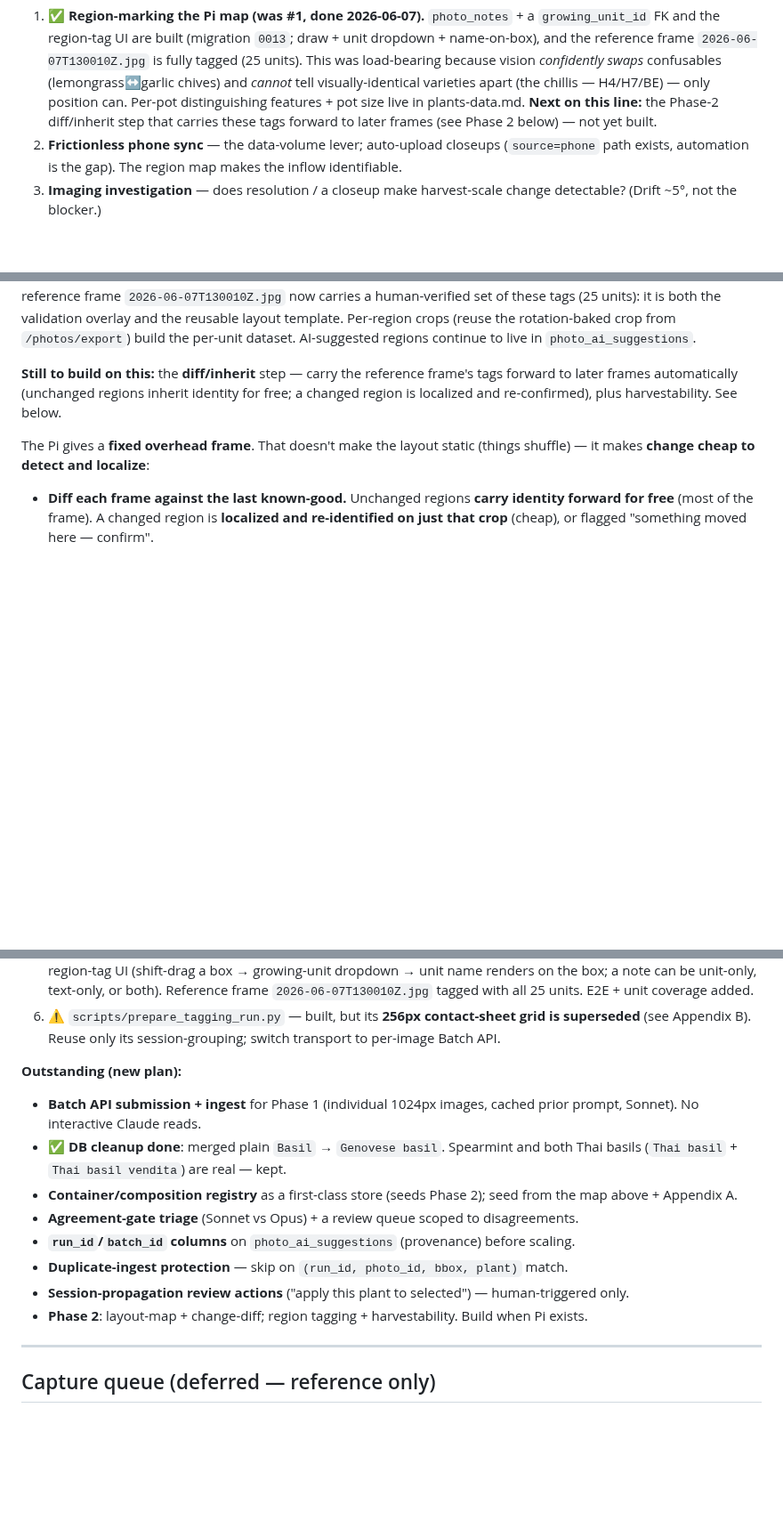
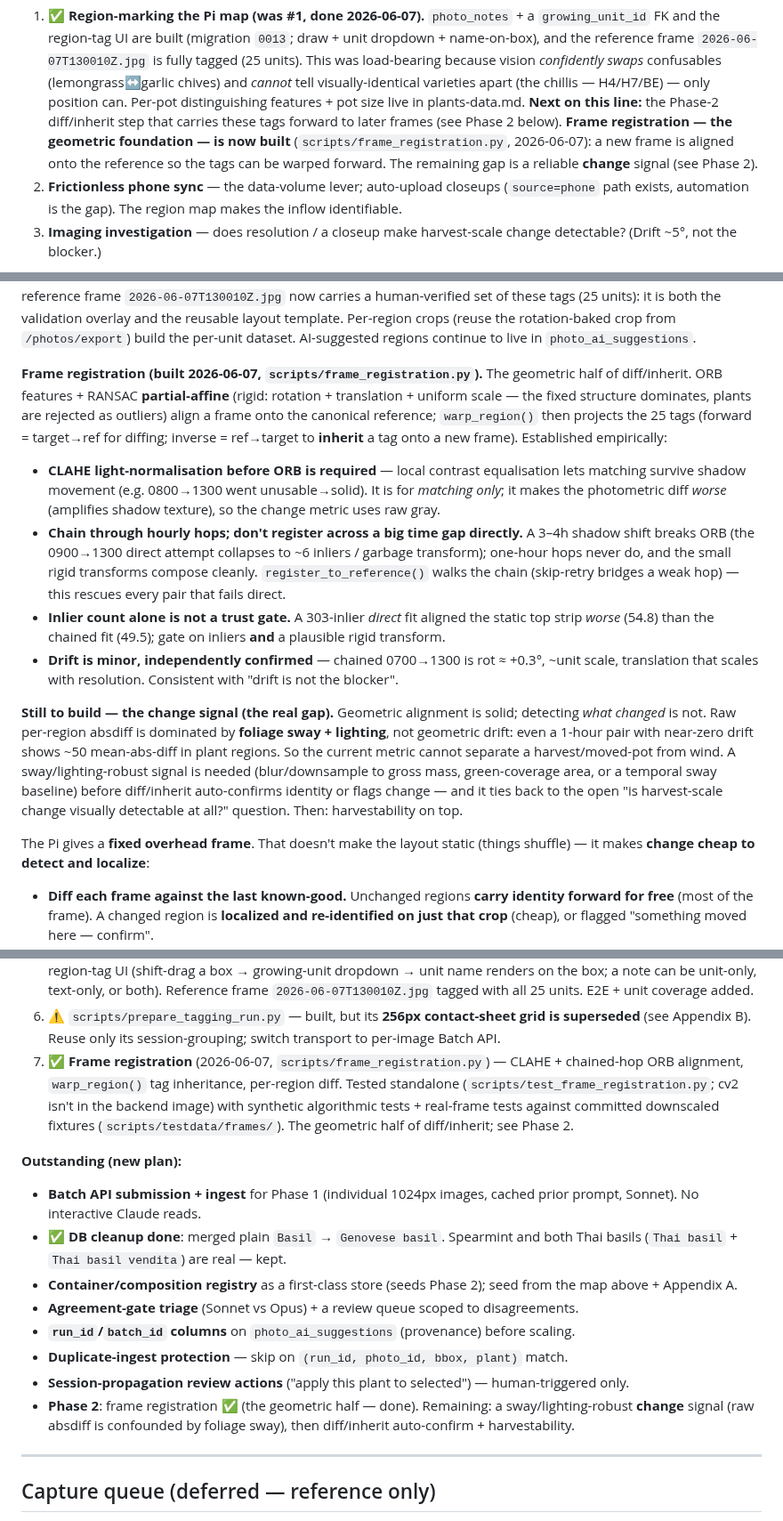
Before and after one commit to marcogallotta/plant-monitor, a Markdown page: docs/ai-tagging-design.md, 3 parts joined by grey strips. Shown at 89% size. Rendered like a GitHub page; blank space fills up the shorter version.

Commit message:
docs: record frame-registration build + the change-signal gap
Phase-2 diff/inherit has its geometric half (frame_registration.py).
Note the established findings (CLAHE-for-matching, chain-don't-direct,
inliers-aren't-a-gate, drift is minor) and that the remaining gap is a
sway/lighting-robust change signal.

```diff
--- a/docs/ai-tagging-design.md
+++ b/docs/ai-tagging-design.md
@@ -49,7 +49,9 @@ trough, and Thai basil vendita.
    *cannot* tell visually-identical varieties apart (the chillis — H4/H7/BE) — only position can.
    Per-pot distinguishing features + pot size live in plants-data.md.
    **Next on this line:** the Phase-2 diff/inherit step that carries these tags forward to later
-   frames (see Phase 2 below) — not yet built.
+   frames (see Phase 2 below). **Frame registration — the geometric foundation — is now built**
+   (`scripts/frame_registration.py`, 2026-06-07): a new frame is aligned onto the reference so the
+   tags can be warped forward. The remaining gap is a reliable **change** signal (see Phase 2).
 2. **Frictionless phone sync** — the data-volume lever; auto-upload closeups (`source=phone`
    path exists, automation is the gap). The region map makes the inflow identifiable.
 3. **Imaging investigation** — does resolution / a closeup make harvest-scale change detectable?
@@ -347,9 +349,31 @@ both the validation overlay and the reusable layout template. Per-region crops (
 rotation-baked crop from `/photos/export`) build the per-unit dataset. AI-suggested regions
 continue to live in `photo_ai_suggestions`.
 
-**Still to build on this:** the **diff/inherit** step — carry the reference frame's tags forward
-to later frames automatically (unchanged regions inherit identity for free; a changed region is
-localized and re-confirmed), plus harvestability. See below.
+**Frame registration (built 2026-06-07, `scripts/frame_registration.py`).** The geometric half of
+diff/inherit. ORB features + RANSAC **partial-affine** (rigid: rotation + translation + uniform
+scale — the fixed structure dominates, plants are rejected as outliers) align a frame onto the
+canonical reference; `warp_region()` then projects the 25 tags (forward = target→ref for diffing;
+inverse = ref→target to **inherit** a tag onto a new frame). Established empirically:
+
+- **CLAHE light-normalisation before ORB is required** — local contrast equalisation lets matching
+  survive shadow movement (e.g. 0800→1300 went unusable→solid). It is for *matching only*; it makes
+  the photometric diff *worse* (amplifies shadow texture), so the change metric uses raw gray.
+- **Chain through hourly hops; don't register across a big time gap directly.** A 3–4h shadow shift
+  breaks ORB (the 0900→1300 direct attempt collapses to ~6 inliers / garbage transform); one-hour
+  hops never do, and the small rigid transforms compose cleanly. `register_to_reference()` walks the
+  chain (skip-retry bridges a weak hop) — this rescues every pair that fails direct.
+- **Inlier count alone is not a trust gate.** A 303-inlier *direct* fit aligned the static top strip
+  *worse* (54.8) than the chained fit (49.5); gate on inliers **and** a plausible rigid transform.
+- **Drift is minor, independently confirmed** — chained 0700→1300 is rot ≈ +0.3°, ~unit scale,
+  translation that scales with resolution. Consistent with "drift is not the blocker".
+
+**Still to build — the change signal (the real gap).** Geometric alignment is solid; detecting *what
+changed* is not. Raw per-region absdiff is dominated by **foliage sway + lighting**, not geometric
+drift: even a 1-hour pair with near-zero drift shows ~50 mean-abs-diff in plant regions. So the
+current metric cannot separate a harvest/moved-pot from wind. A sway/lighting-robust signal is needed
+(blur/downsample to gross mass, green-coverage area, or a temporal sway baseline) before diff/inherit
+auto-confirms identity or flags change — and it ties back to the open "is harvest-scale change visually
+detectable at all?" question. Then: harvestability on top.
 
 The Pi gives a **fixed overhead frame**. That doesn't make the layout static (things shuffle)
 — it makes **change cheap to detect and localize**:
@@ -480,6 +504,11 @@ Operations the review UI needs against `photo_ai_suggestions`:
 6. ⚠️ `scripts/prepare_tagging_run.py` — built, but its **256px contact-sheet grid is
    superseded** (see Appendix B). Reuse only its session-grouping; switch transport to
    per-image Batch API.
+7. ✅ **Frame registration** (2026-06-07, `scripts/frame_registration.py`) — CLAHE + chained-hop
+   ORB alignment, `warp_region()` tag inheritance, per-region diff. Tested standalone
+   (`scripts/test_frame_registration.py`; cv2 isn't in the backend image) with synthetic
+   algorithmic tests + real-frame tests against committed downscaled fixtures
+   (`scripts/testdata/frames/`). The geometric half of diff/inherit; see Phase 2.
 
 **Outstanding (new plan):**
 - **Batch API submission + ingest** for Phase 1 (individual 1024px images, cached prior
@@ -492,7 +521,9 @@ Operations the review UI needs against `photo_ai_suggestions`:
 - **`run_id`/`batch_id` columns** on `photo_ai_suggestions` (provenance) before scaling.
 - **Duplicate-ingest protection** — skip on `(run_id, photo_id, bbox, plant)` match.
 - **Session-propagation review actions** ("apply this plant to selected") — human-triggered only.
-- **Phase 2**: layout-map + change-diff; region tagging + harvestability. Build when Pi exists.
+- **Phase 2**: frame registration ✅ (the geometric half — done). Remaining: a sway/lighting-robust
+  **change** signal (raw absdiff is confounded by foliage sway), then diff/inherit auto-confirm +
+  harvestability.
 
 ---
 
```
